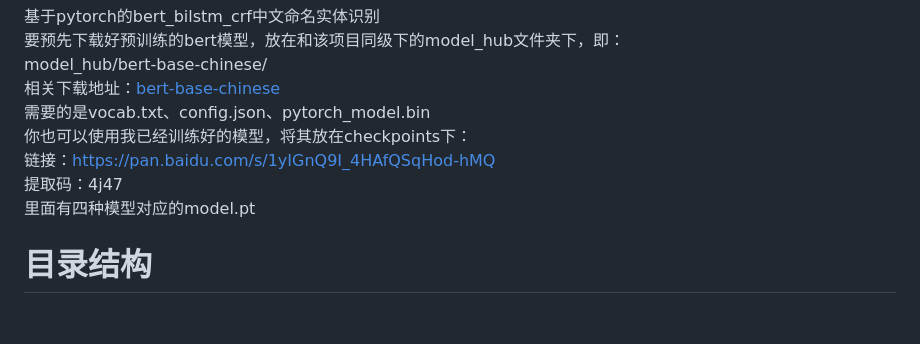
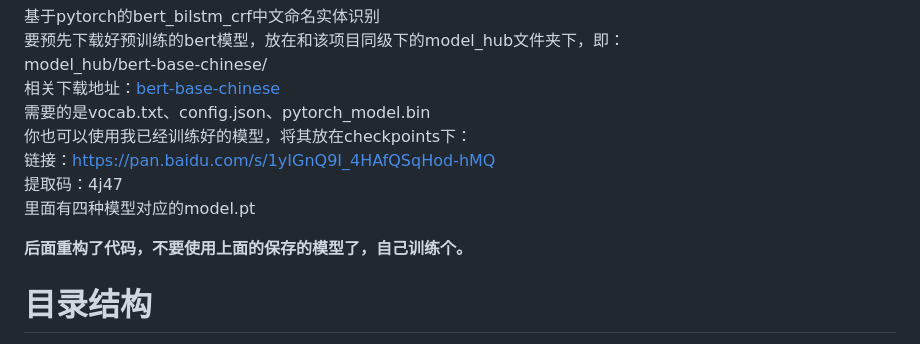
Before and after one commit to taishan1994/pytorch_bert_bilstm_crf_ner, a Markdown page: README.md, the part around the change. Drawn GitHub-style; blank space fills up the shorter version.

```diff
--- a/README.md
+++ b/README.md
@@ -705,6 +705,8 @@ model_hub/bert-base-chinese/<br>
 提取码：4j47<br>
 里面有四种模型对应的model.pt<br>
 
+**后面重构了代码，不要使用上面的保存的模型了，自己训练个。**
+
 # 目录结构
 --checkpoints：模型保存的位置<br>
 --data：数据位置<br>
```
